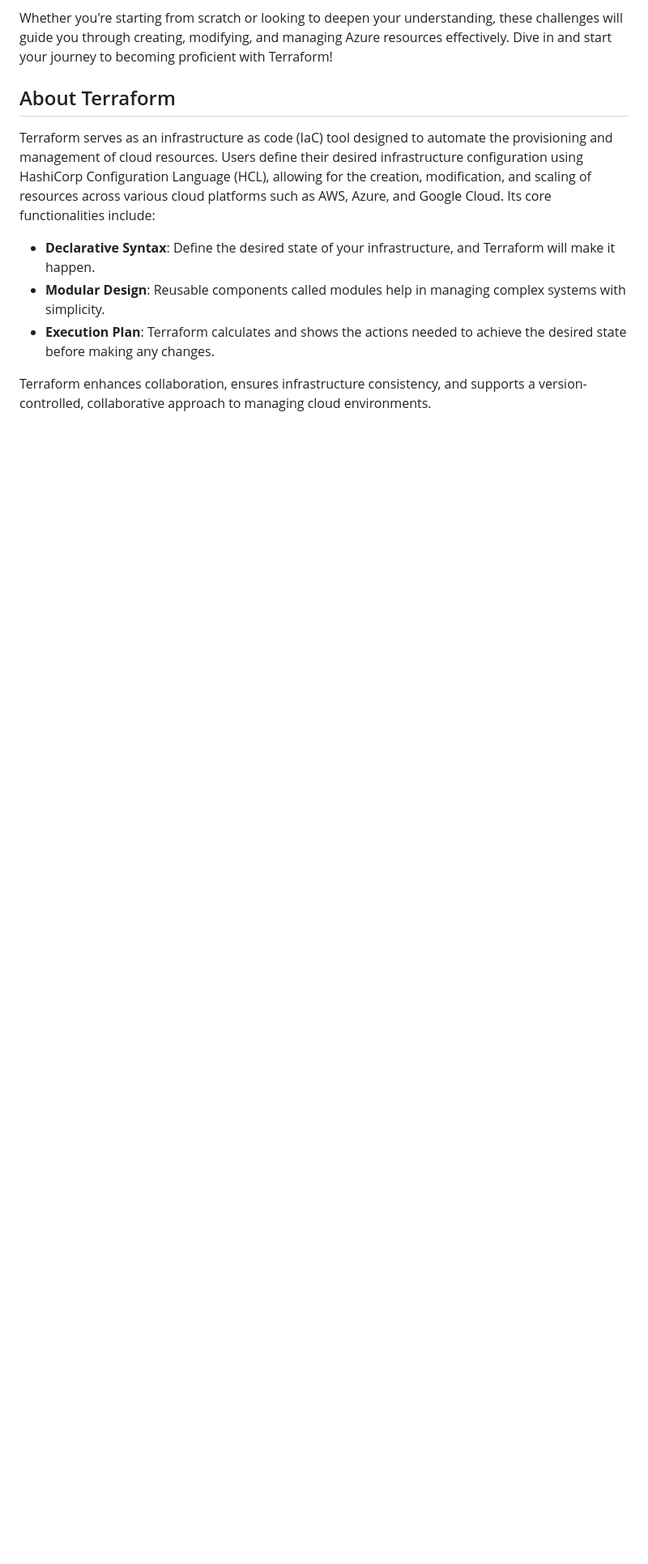
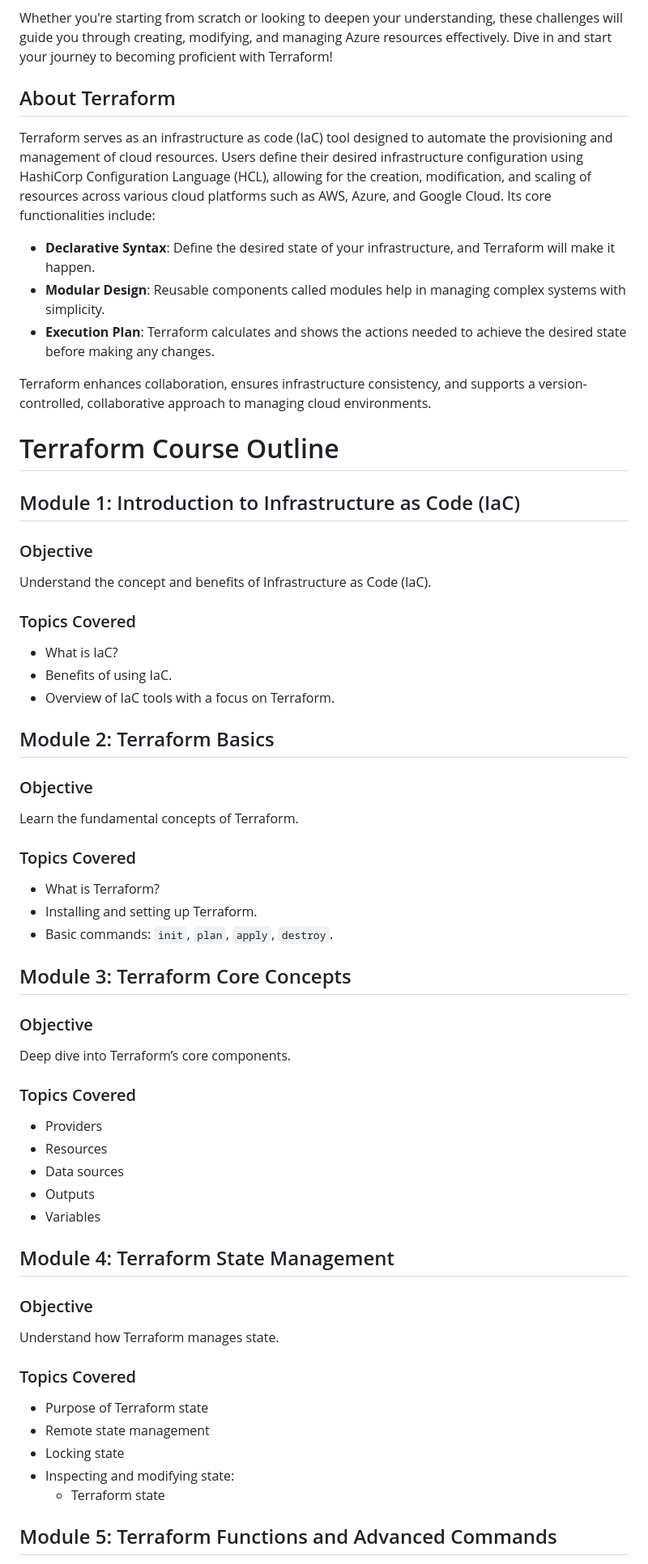
Before and after one commit to eficode-academy/terraform-fundamentals, a Markdown page: README.md, the part around the change printed below. Shown: that part at 81% size. Rendered like a GitHub page; blank space fills up the shorter version.

```diff
--- a/README.md
+++ b/README.md
@@ -13,3 +13,52 @@ Terraform serves as an infrastructure as code (IaC) tool designed to automate th
 - **Execution Plan**: Terraform calculates and shows the actions needed to achieve the desired state before making any changes.
 
 Terraform enhances collaboration, ensures infrastructure consistency, and supports a version-controlled, collaborative approach to managing cloud environments.
+
+# Terraform Course Outline
+
+## Module 1: Introduction to Infrastructure as Code (IaC)
+
+### Objective
+Understand the concept and benefits of Infrastructure as Code (IaC).
+
+### Topics Covered
+- What is IaC?
+- Benefits of using IaC.
+- Overview of IaC tools with a focus on Terraform.
+
+## Module 2: Terraform Basics
+
+### Objective
+Learn the fundamental concepts of Terraform.
+
+### Topics Covered
+- What is Terraform?
+- Installing and setting up Terraform.
+- Basic commands: `init`, `plan`, `apply`, `destroy`.
+
+## Module 3: Terraform Core Concepts
+
+### Objective
+Deep dive into Terraform’s core components.
+
+### Topics Covered
+- Providers
+- Resources
+- Data sources
+- Outputs
+- Variables
+
+## Module 4: Terraform State Management
+
+### Objective
+Understand how Terraform manages state.
+
+### Topics Covered
+- Purpose of Terraform state
+- Remote state management
+- Locking state
+- Inspecting and modifying state:
+  - Terraform state
+
+## Module 5: Terraform Functions and Advanced Commands
+
```
Also changed, not shown: other parts of README.md (+62 -0 lines).
